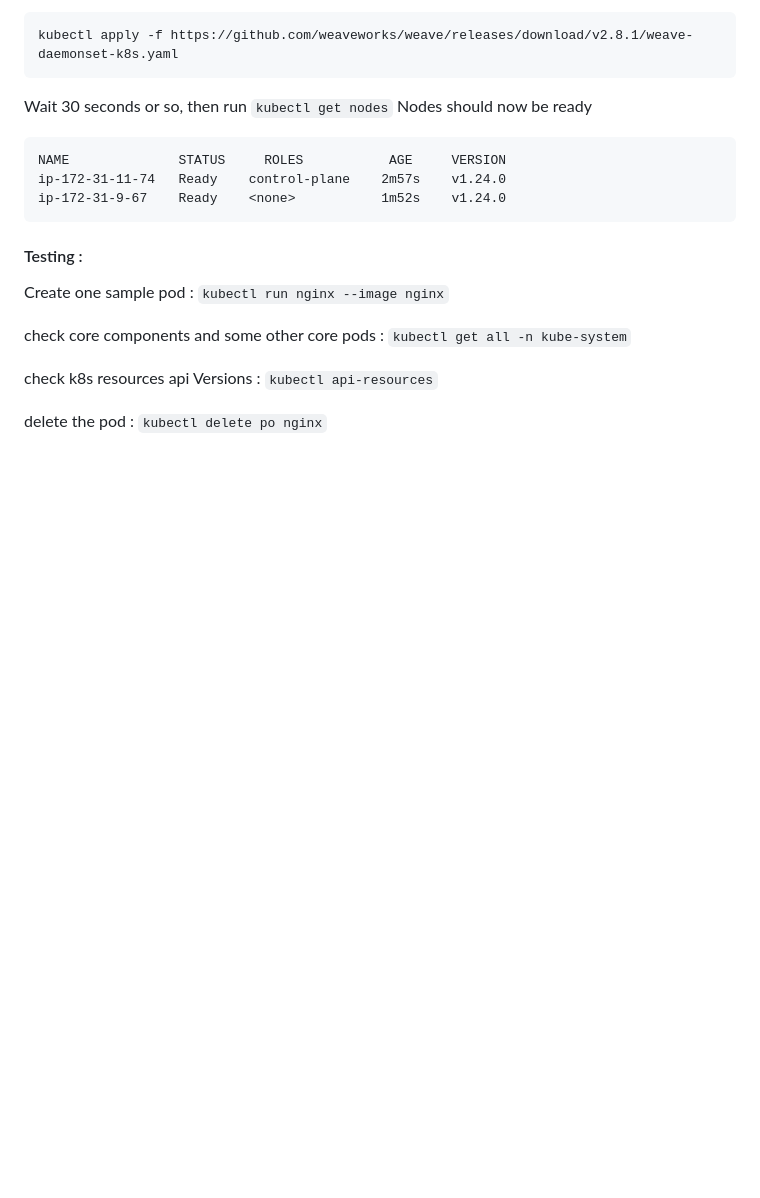
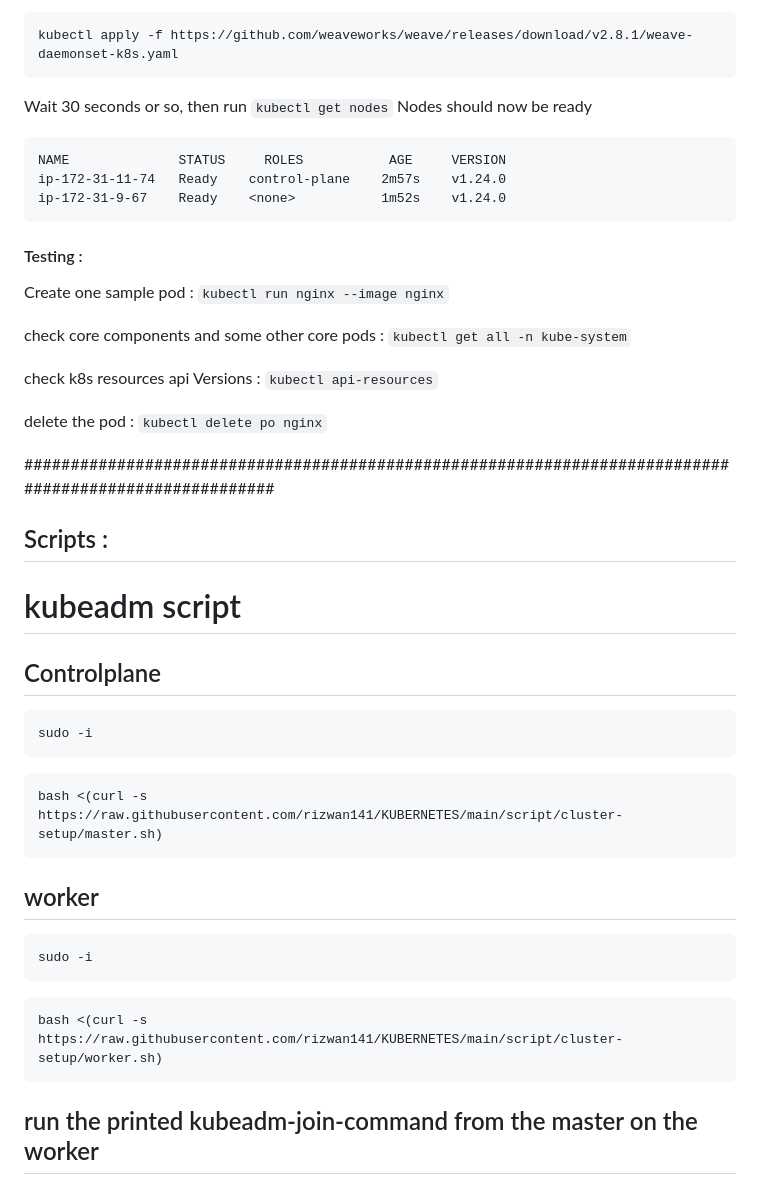
Before and after one commit to cloudworldt/kubernetes, a Markdown page: kubeadm/README.md, the part around the change. Rendered like a GitHub page; blank space fills up the shorter version.

````diff
--- a/kubeadm/README.md
+++ b/kubeadm/README.md
@@ -362,3 +362,27 @@
 check k8s resources api Versions : ```kubectl api-resources```
 
 delete the pod : ```kubectl delete po nginx```
+
+
+#######################################################################################################
+
+## Scripts :
+
+# kubeadm script
+##  Controlplane
+```
+sudo -i
+```
+```
+bash <(curl -s https://raw.githubusercontent.com/rizwan141/KUBERNETES/main/script/cluster-setup/master.sh)
+```
+
+##  worker
+```
+sudo -i
+```
+```
+bash <(curl -s https://raw.githubusercontent.com/rizwan141/KUBERNETES/main/script/cluster-setup/worker.sh)
+```
+
+##  run the printed kubeadm-join-command from the master on the worker
````
